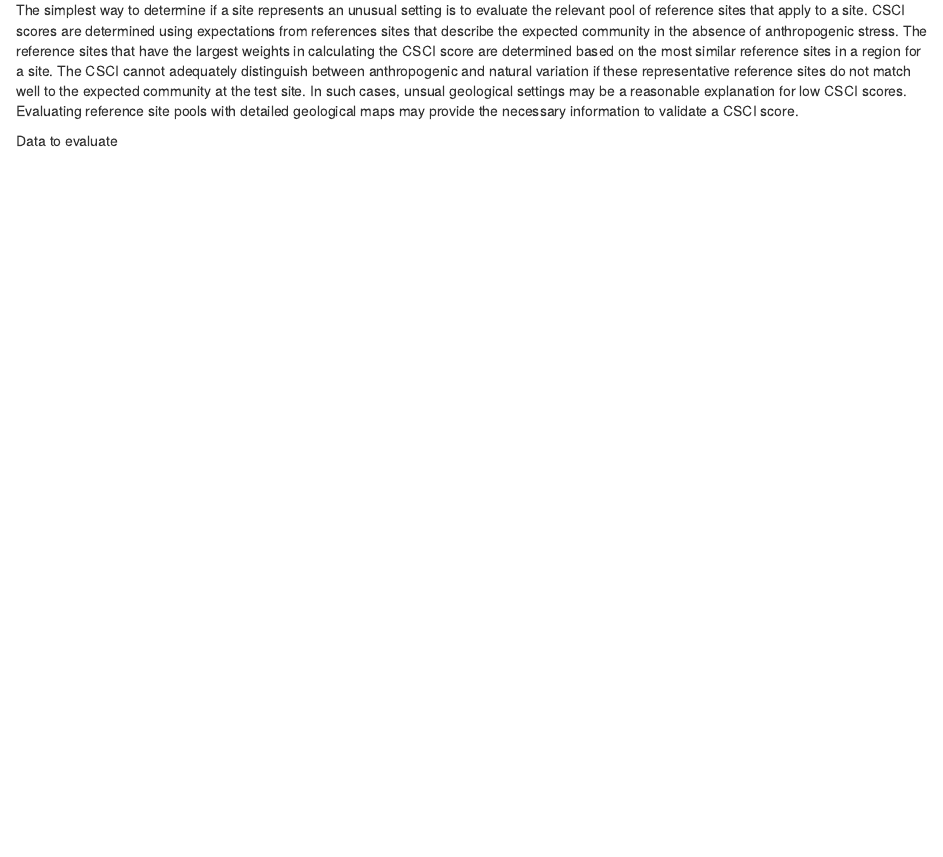
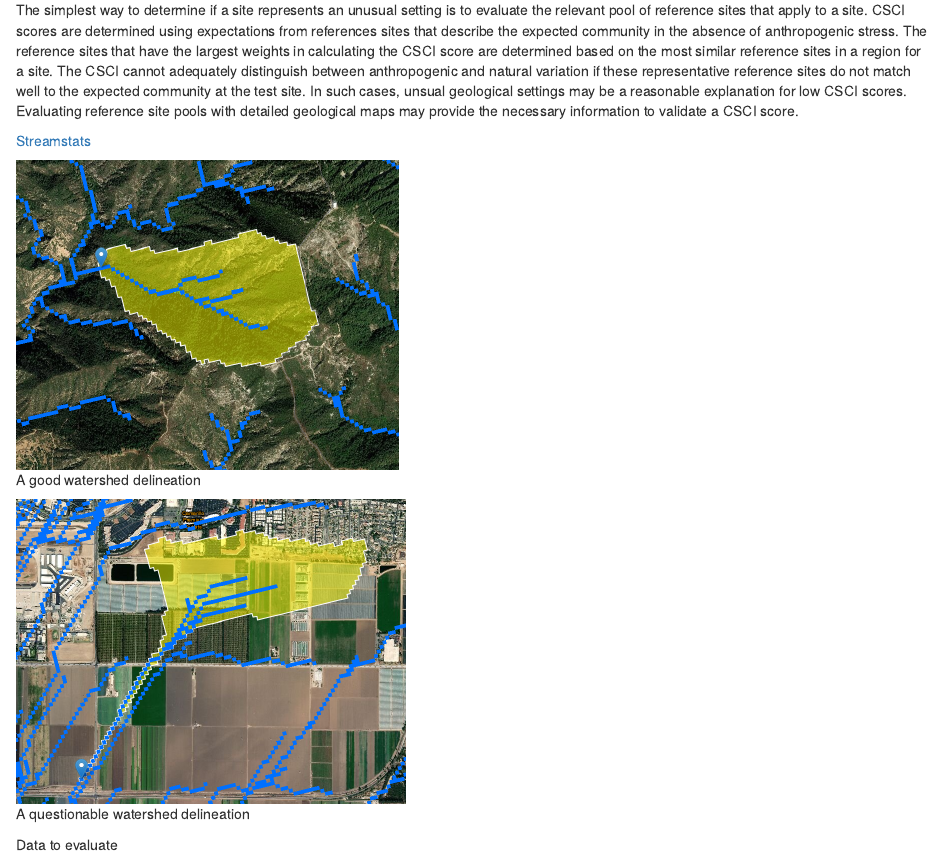
Before and after one commit to SCCWRP/SGRrsca, an R Markdown document (analysis/paper/decision_framework_SOP.Rmd): the page in a window 1100 px wide, from 5970 px down. Rendered offline with R 4.5, knitr and Pandoc, with nearby package versions; drawn as R Markdown's standard HTML page in place of the format the file asks for.

Commit message:
delineation example figures

````diff
--- a/analysis/paper/decision_framework_SOP.Rmd
+++ b/analysis/paper/decision_framework_SOP.Rmd
@@ -234,6 +234,15 @@ There are few locations in California where the CSCI is known to give low scores
 
 The simplest way to determine if a site represents an unusual setting is to evaluate the relevant pool of reference sites that apply to a site.  CSCI scores are determined using expectations from references sites that describe the expected community in the absence of anthropogenic stress.  The reference sites that have the largest weights in calculating the CSCI score are determined based on the most similar reference sites in a region for a site. The CSCI cannot adequately distinguish between anthropogenic and natural variation if these representative reference sites do not match well to the expected community at the test site.  In such cases, unsual geological settings may be a reasonable explanation for low CSCI scores.  Evaluating reference site pools with detailed geological maps may provide the necessary information to validate a CSCI score.
 
+[Streamstats](https://streamstats.usgs.gov/ss/)
+
+```{r baddel, fig.cap = 'A good watershed delineation'}
+knitr::include_graphics(here('analysis/figures', 'good_delin.PNG'))
+```
+
+```{r gooddel, fig.cap = 'A questionable watershed delineation'}
+knitr::include_graphics(here('analysis/figures', 'bad_delin.PNG'))
+```
 
 Data to evaluate
 
````
Also changed, not shown: analysis/figures/bad_delin.PNG (added), analysis/figures/good_delin.PNG (added), 1 other file.
